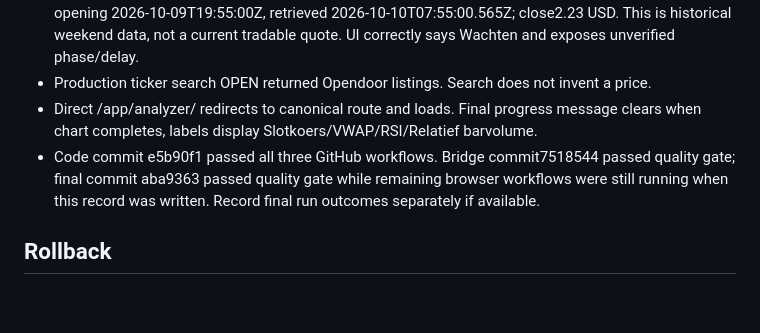
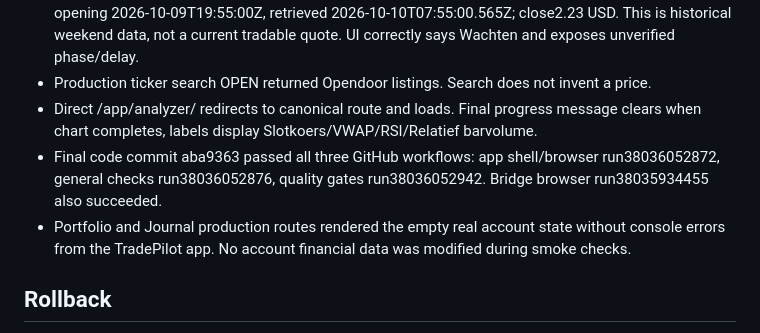
Before and after one commit to alexvdslot-debug/TradePilot, a Markdown page: docs/DEPLOYMENT_2026-10-10.md, the part around the change. Drawn GitHub-style; blank space fills up the shorter version.

Commit message:
Record successful final CI and authenticated production checks

```diff
--- a/docs/DEPLOYMENT_2026-10-10.md
+++ b/docs/DEPLOYMENT_2026-10-10.md
@@ -18,7 +18,8 @@
 - OPEN 5-minute and 15-minute charts returned real Twelve Data candles. Five-minute last candle opening 2026-10-09T19:55:00Z, retrieved 2026-10-10T07:55:00.565Z; close2.23 USD. This is historical weekend data, not a current tradable quote. UI correctly says Wachten and exposes unverified phase/delay.
 - Production ticker search OPEN returned Opendoor listings. Search does not invent a price.
 - Direct /app/analyzer/ redirects to canonical route and loads. Final progress message clears when chart completes, labels display Slotkoers/VWAP/RSI/Relatief barvolume.
-- Code commit e5b90f1 passed all three GitHub workflows. Bridge commit7518544 passed quality gate; final commit aba9363 passed quality gate while remaining browser workflows were still running when this record was written. Record final run outcomes separately if available.
+- Final code commit aba9363 passed all three GitHub workflows: app shell/browser run38036052872, general checks run38036052876, quality gates run38036052942. Bridge browser run38035934455 also succeeded.
+- Portfolio and Journal production routes rendered the empty real account state without console errors from the TradePilot app. No account financial data was modified during smoke checks.
 
 ## Rollback
 - Pre-release app version: df428d57-701c-437a-bdbc-c6c791471dd6 (deployment ff51aa6d-c213-4ccc-a183-d948b3a72a25).
```
